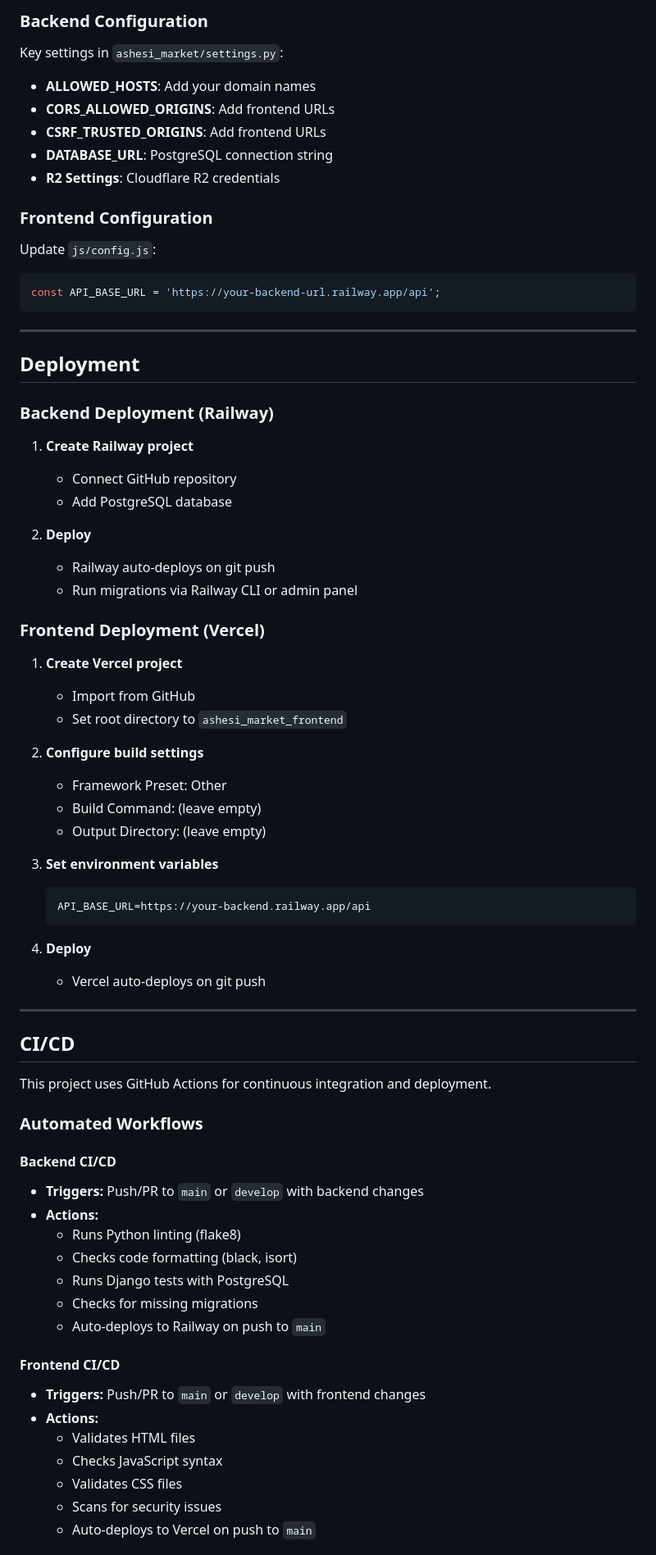
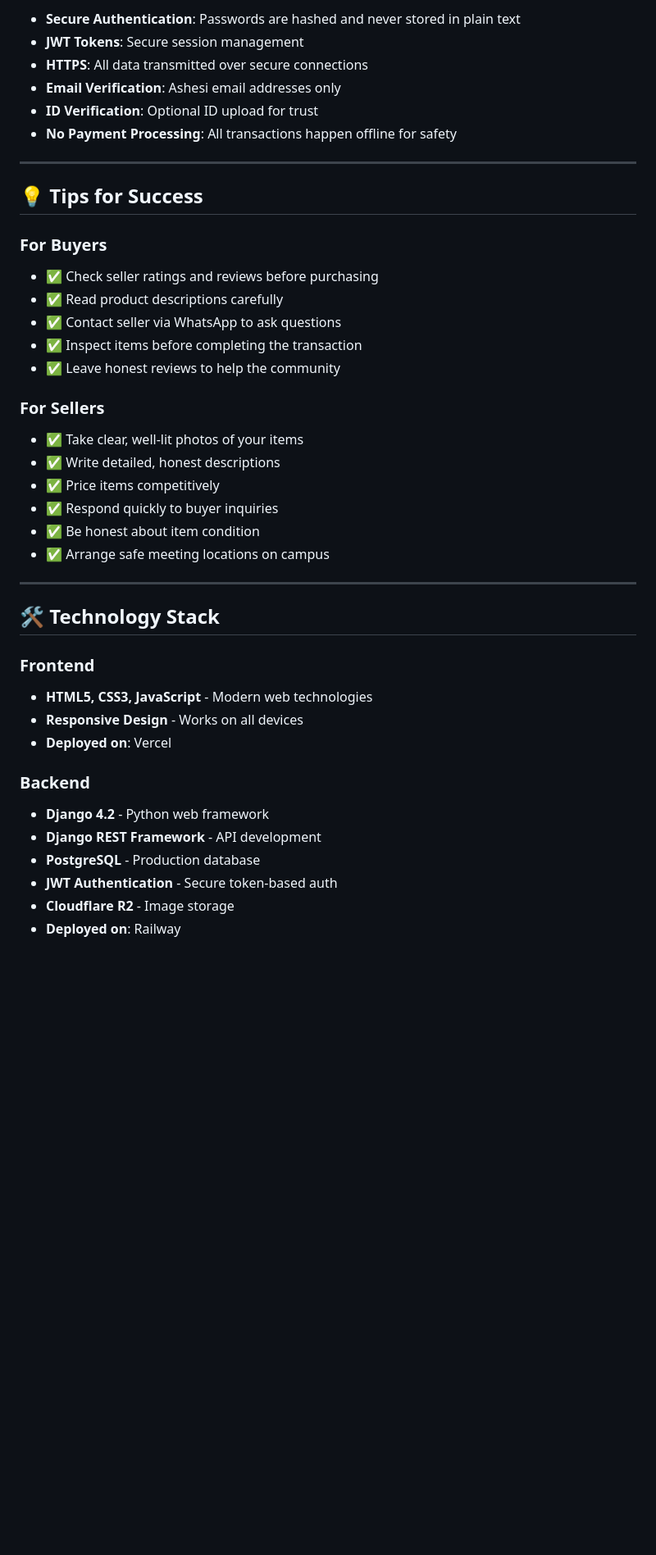
Before and after one commit to Kur-Malual17/Ashesi-market-website, a Markdown page: README.md, the part around one of its changes. Shown at 82% size. Drawn GitHub-style; blank space fills up the shorter version.

````diff
--- a/README.md
+++ b/README.md
@@ -225,79 +152,44 @@ ashesi-market/
 
-### Backend Configuration
-
-Key settings in `ashesi_market/settings.py`:
-
-- **ALLOWED_HOSTS**: Add your domain names
-- **CORS_ALLOWED_ORIGINS**: Add frontend URLs
-- **CSRF_TRUSTED_ORIGINS**: Add frontend URLs
-- **DATABASE_URL**: PostgreSQL connection string
-- **R2 Settings**: Cloudflare R2 credentials
-
-### Frontend Configuration
-
-Update `js/config.js`:
-
-```javascript
-const API_BASE_URL = 'https://your-backend-url.railway.app/api';
-```
+- **Secure Authentication**: Passwords are hashed and never stored in plain text
+- **JWT Tokens**: Secure session management
+- **HTTPS**: All data transmitted over secure connections
+- **Email Verification**: Ashesi email addresses only
+- **ID Verification**: Optional ID upload for trust
+- **No Payment Processing**: All transactions happen offline for safety
 
 ---
 
-## Deployment
+## 💡 Tips for Success
 
-### Backend Deployment (Railway)
+### For Buyers
+- ✅ Check seller ratings and reviews before purchasing
+- ✅ Read product descriptions carefully
+- ✅ Contact seller via WhatsApp to ask questions
+- ✅ Inspect items before completing the transaction
+- ✅ Leave honest reviews to help the community
 
-1. **Create Railway project**
-   - Connect GitHub repository
-   - Add PostgreSQL database
-
-
-3. **Deploy**
-   - Railway auto-deploys on git push
-   - Run migrations via Railway CLI or admin panel
-
-### Frontend Deployment (Vercel)
-
-1. **Create Vercel project**
-   - Import from GitHub
-   - Set root directory to `ashesi_market_frontend`
-
-2. **Configure build settings**
-   - Framework Preset: Other
-   - Build Command: (leave empty)
-   - Output Directory: (leave empty)
-
-3. **Set environment variables**
-   ```
-   API_BASE_URL=https://your-backend.railway.app/api
-   ```
-
-4. **Deploy**
-   - Vercel auto-deploys on git push
+### For Sellers
+- ✅ Take clear, well-lit photos of your items
+- ✅ Write detailed, honest descriptions
+- ✅ Price items competitively
+- ✅ Respond quickly to buyer inquiries
+- ✅ Be honest about item condition
+- ✅ Arrange safe meeting locations on campus
 
 ---
 
-## CI/CD
+## 🛠️ Technology Stack
 
-This project uses GitHub Actions for continuous integration and deployment.
+### Frontend
+- **HTML5, CSS3, JavaScript** - Modern web technologies
+- **Responsive Design** - Works on all devices
+- **Deployed on**: Vercel
 
-### Automated Workflows
+### Backend
+- **Django 4.2** - Python web framework
+- **Django REST Framework** - API development
+- **PostgreSQL** - Production database
+- **JWT Authentication** - Secure token-based auth
+- **Cloudflare R2** - Image storage
+- **Deployed on**: Railway
 
-#### Backend CI/CD
-- **Triggers:** Push/PR to `main` or `develop` with backend changes
-- **Actions:**
-  - Runs Python linting (flake8)
-  - Checks code formatting (black, isort)
-  - Runs Django tests with PostgreSQL
-  - Checks for missing migrations
-  - Auto-deploys to Railway on push to `main`
-
-#### Frontend CI/CD
-- **Triggers:** Push/PR to `main` or `develop` with frontend changes
-- **Actions:**
-  - Validates HTML files
-  - Checks JavaScript syntax
-  - Validates CSS files
-  - Scans for security issues
-  - Auto-deploys to Vercel on push to `main`
-
````
Also changed, not shown: other parts of README.md (+164 -400 lines).
